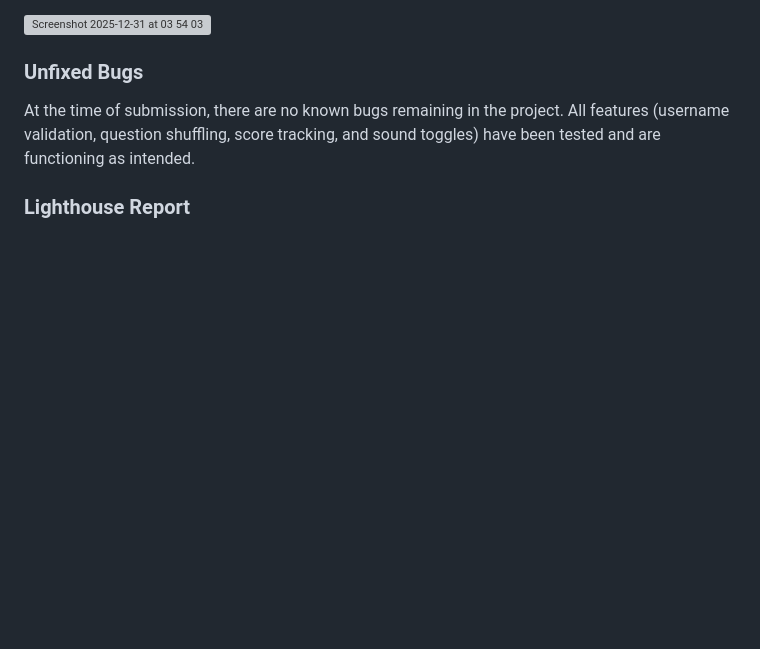
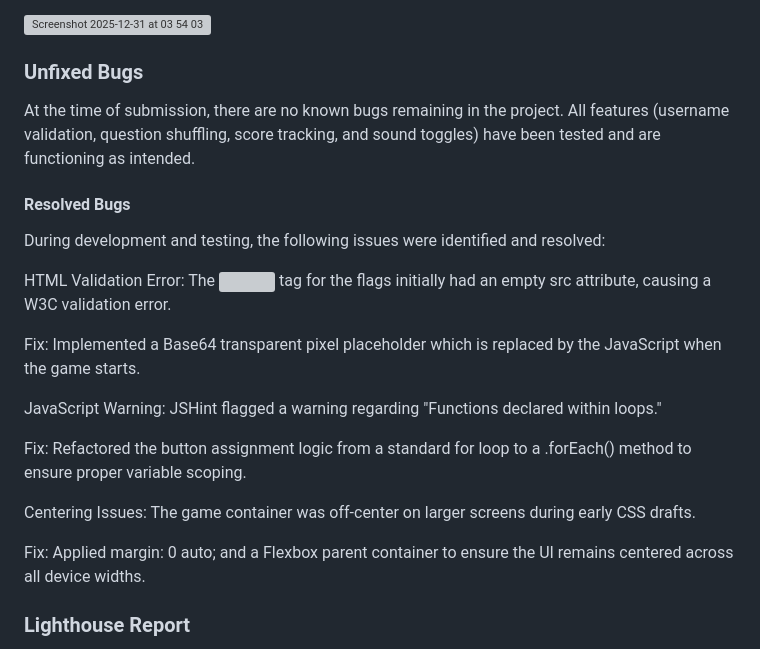
Before and after one commit to Cbyrne290-HUB/geowizard-quiz, a Markdown page: README.md, the part around the change. GitHub-like rendering; blank space fills up the shorter version; grey boxes are pictures that could not be loaded.

```diff
--- a/README.md
+++ b/README.md
@@ -207,6 +207,22 @@ All code was passed through the [W3C Validator](https://validator.w3.org/), [(Ji
 ### Unfixed Bugs
 At the time of submission, there are no known bugs remaining in the project. All features (username validation, question shuffling, score tracking, and sound toggles) have been tested and are functioning as intended.
 
+#### Resolved Bugs
+
+During development and testing, the following issues were identified and resolved:
+
+HTML Validation Error: The <img> tag for the flags initially had an empty src attribute, causing a W3C validation error.
+
+Fix: Implemented a Base64 transparent pixel placeholder which is replaced by the JavaScript when the game starts.
+
+JavaScript Warning: JSHint flagged a warning regarding "Functions declared within loops."
+
+Fix: Refactored the button assignment logic from a standard for loop to a .forEach() method to ensure proper variable scoping.
+
+Centering Issues: The game container was off-center on larger screens during early CSS drafts.
+
+Fix: Applied margin: 0 auto; and a Flexbox parent container to ensure the UI remains centered across all device widths.
+
 ### Lighthouse Report
 I have tested my site on performance, accessibility, SEO and best practices on both mobile and laptop. on mobile I scored a (96) on performance and I scored a (100) on accessibility, SEO and best practices.
 I scored all (100's) on the laptops performace, accessibility, SEO and best practices. Overall this is nearly a perfect score on both mobile on laptop even with the room for improvement.
```
